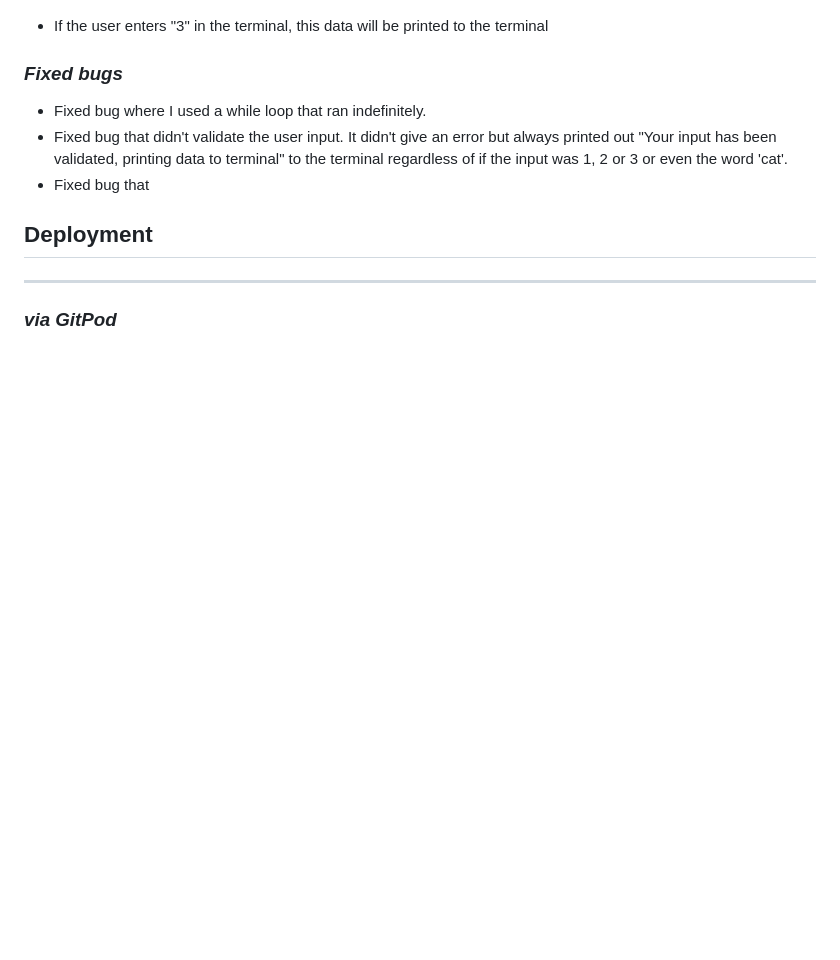
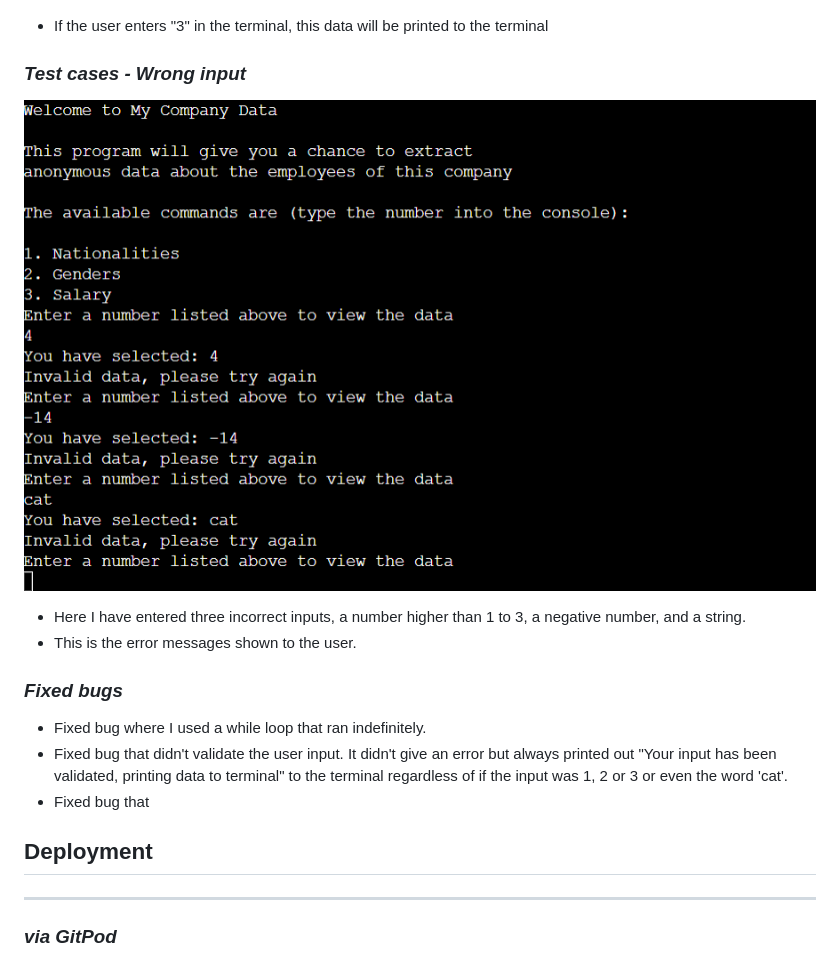
Before and after one commit to pakkONE/Portfolio-Project-3, a Markdown page: README.md, the part around the change. Drawn GitHub-style; pictures changed too: docs/wrong_input.png (added); blank space fills up the shorter version.

Commit message:
Add another test case to README with wrong inputs

```diff
--- a/README.md
+++ b/README.md
@@ -81,6 +81,11 @@ I would like to add GUI to the application with charts of the data.
 ![Screenshot of the salary data category](docs/salary.png)
 - If the user enters "3" in the terminal, this data will be printed to the terminal
 
+### _Test cases - Wrong input_
+![Screenshot of wrong input to terminal](docs/wrong_input.png)
+- Here I have entered three incorrect inputs, a number higher than 1 to 3, a negative number, and a string.
+- This is the error messages shown to the user.
+
 ### _Fixed bugs_
 - Fixed bug where I used a while loop that ran indefinitely.
 - Fixed bug that didn't validate the user input. It didn't give an error but always printed out "Your input has been validated, printing data to terminal" to the terminal regardless of if the input was 1, 2 or 3 or even the word 'cat'.
```
